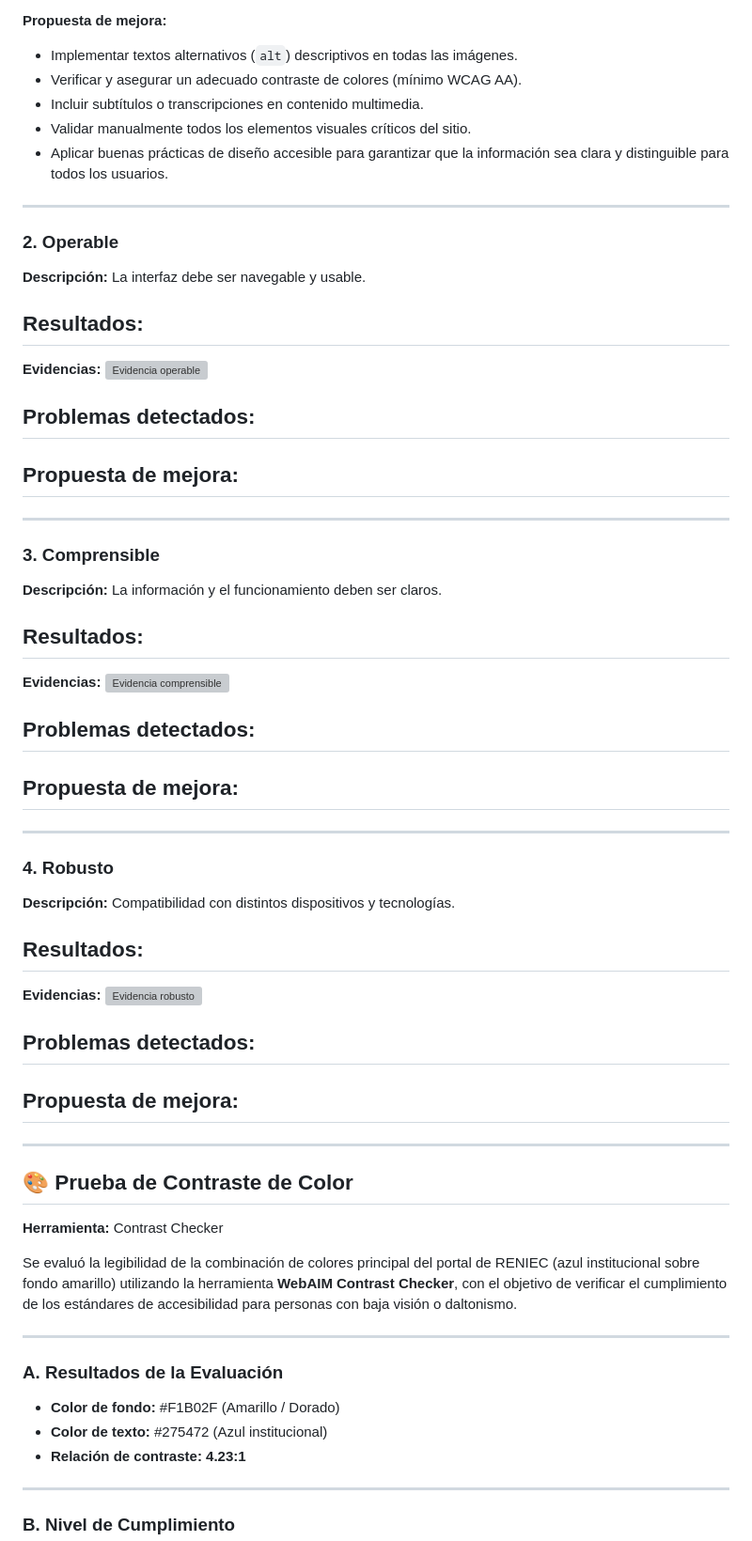
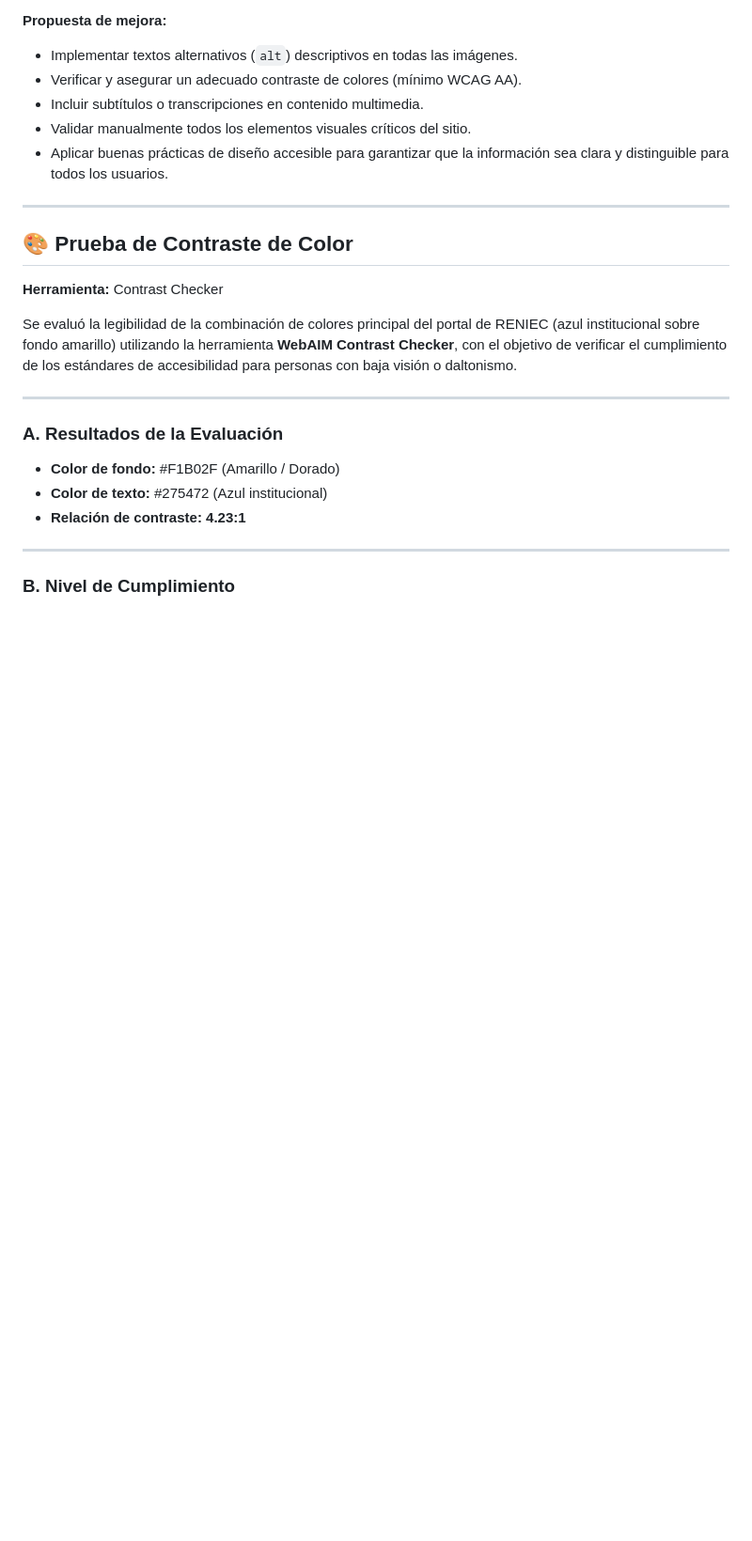
Before and after one commit to diegoNovaR/Ingenier-aWeb, a Markdown page: lab_04/Accesibilidad.md, the part around one of its changes. Shown at 94% size. Rendered like a GitHub page; blank space fills up the shorter version; grey boxes are pictures that could not be loaded.

```diff
--- a/lab_04/Accesibilidad.md
+++ b/lab_04/Accesibilidad.md
@@ -76,62 +76,7 @@ Esto indica que, aunque no existen fallos evidentes detectados automáticamente,
 
 ---
 
-### 2. Operable
 
-**Descripción:**
-La interfaz debe ser navegable y usable.
-
-**Resultados:**
--
-
-**Evidencias:**
-![Evidencia operable](ruta_imagen)
-
-**Problemas detectados:**
--
-
-**Propuesta de mejora:**
--
-
----
-
-### 3. Comprensible
-
-**Descripción:**
-La información y el funcionamiento deben ser claros.
-
-**Resultados:**
--
-
-**Evidencias:**
-![Evidencia comprensible](ruta_imagen)
-
-**Problemas detectados:**
--
-
-**Propuesta de mejora:**
--
-
----
-
-### 4. Robusto
-
-**Descripción:**
-Compatibilidad con distintos dispositivos y tecnologías.
-
-**Resultados:**
--
-
-**Evidencias:**
-![Evidencia robusto](ruta_imagen)
-
-**Problemas detectados:**
--
-
-**Propuesta de mejora:**
--
-
----
 
 ## 🎨 Prueba de Contraste de Color
 
```
Also changed, not shown: other parts of lab_04/Accesibilidad.md (+5 -56 lines).
